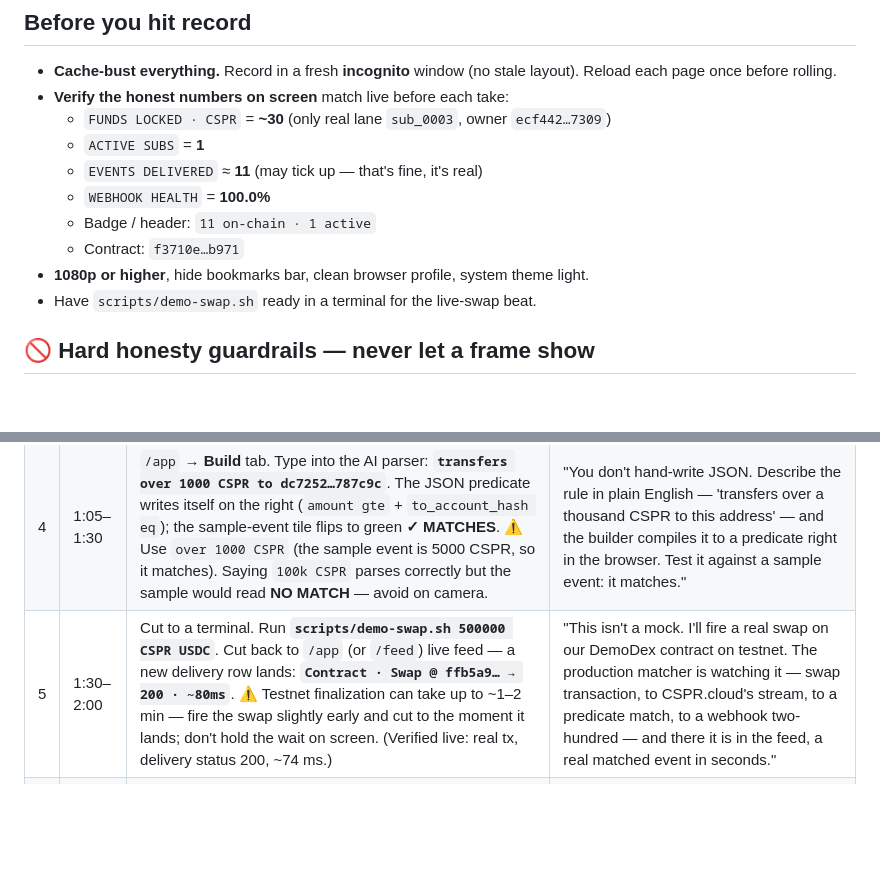
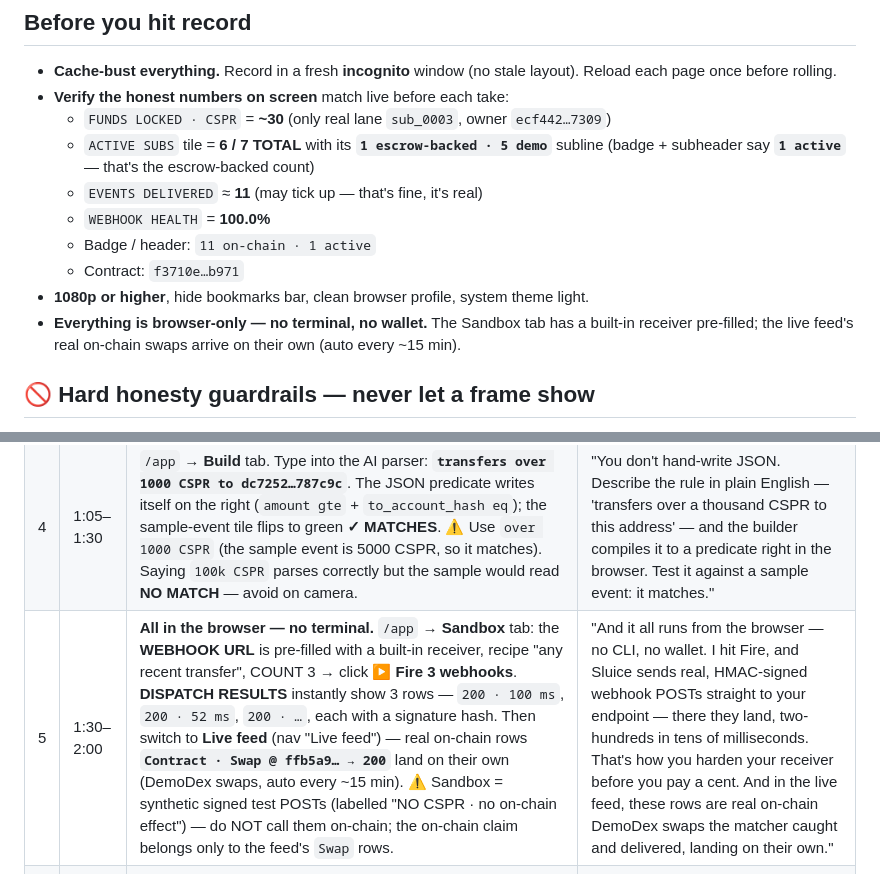
Before and after one commit to UnityNodes/Sluice, a Markdown page: docs/DEMO_SCRIPT.md, 2 parts joined by grey strips. Drawn GitHub-style; blank space fills up the shorter version.

```diff
--- a/docs/DEMO_SCRIPT.md
+++ b/docs/DEMO_SCRIPT.md
@@ -11,13 +11,13 @@
   Reload each page once before rolling.
 - **Verify the honest numbers on screen** match live before each take:
   - `FUNDS LOCKED · CSPR` = **~30** (only real lane `sub_0003`, owner `ecf442…7309`)
-  - `ACTIVE SUBS` = **1**
+  - `ACTIVE SUBS` tile = **6 / 7 TOTAL** with its **`1 escrow-backed · 5 demo`** subline (badge + subheader say **`1 active`** — that's the escrow-backed count)
   - `EVENTS DELIVERED` ≈ **11** (may tick up — that's fine, it's real)
   - `WEBHOOK HEALTH` = **100.0%**
   - Badge / header: `11 on-chain · 1 active`
   - Contract: `f3710e…b971`
 - **1080p or higher**, hide bookmarks bar, clean browser profile, system theme light.
-- Have `scripts/demo-swap.sh` ready in a terminal for the live-swap beat.
+- **Everything is browser-only — no terminal, no wallet.** The Sandbox tab has a built-in receiver pre-filled; the live feed's real on-chain swaps arrive on their own (auto every ~15 min).
 
 ## 🚫 Hard honesty guardrails — never let a frame show
 
@@ -43,7 +43,7 @@ If a beat can't be shot without one of these, cut the beat. Honesty is the whole
 | 2 | 0:15–0:35 | The landing page's **How it works** section (nav: "How it works") — its pipeline diagram: **Source → Matcher → Your webhook + On-chain receipt**. Let each stage land. | "Write a JSON rule. Prepay in CSPR into an on-chain escrow contract. Sluice watches the chain, and the instant a matching event lands it pushes it to your webhook — median under ~150 ms on testnet — and writes an auditable receipt back on chain." |
 | 3 | 0:35–1:05 | Open `/app` (Subscriptions tab). Pan the stat bar — **FUNDS LOCKED 30 CSPR · ACTIVE SUBS 6 / 7 TOTAL (hover the `1 escrow-backed · 5 demo` subline) · EVENTS DELIVERED 11 · WEBHOOK HEALTH 100%**. Then the table: hover the real lane **`sub_0003`** (30 CSPR, `ecf442…7309`); then hover a **`DEMO`-marked** lane (tooltip: demo lanes POST but write no receipt). | "Here's the live dashboard. Six lanes active — but only one is escrow-backed: thirty CSPR locked, funded from a real wallet. The other five are clearly marked **DEMO**. They deliver real webhooks so you can watch the feed move, but they hold no escrow, so we never count them as locked funds or write a fake on-chain receipt. What you see is exactly what's on chain — nothing inflated." |
 | 4 | 1:05–1:30 | `/app` → **Build** tab. Type into the AI parser: **`transfers over 1000 CSPR to dc7252…787c9c`**. The JSON predicate writes itself on the right (`amount gte` + `to_account_hash eq`); the sample-event tile flips to green **✓ MATCHES**. ⚠️ Use `over 1000 CSPR` (the sample event is 5000 CSPR, so it matches). Saying `100k CSPR` parses correctly but the sample would read **NO MATCH** — avoid on camera. | "You don't hand-write JSON. Describe the rule in plain English — 'transfers over a thousand CSPR to this address' — and the builder compiles it to a predicate right in the browser. Test it against a sample event: it matches." |
-| 5 | 1:30–2:00 | Cut to a terminal. Run **`scripts/demo-swap.sh 500000 CSPR USDC`**. Cut back to `/app` (or `/feed`) live feed — a new delivery row lands: **`Contract · Swap @ ffb5a9… → 200 · ~80ms`**. ⚠️ Testnet finalization can take up to ~1–2 min — fire the swap slightly early and cut to the moment it lands; don't hold the wait on screen. (Verified live: real tx, delivery status 200, ~74 ms.) | "This isn't a mock. I'll fire a real swap on our DemoDex contract on testnet. The production matcher is watching it — swap transaction, to CSPR.cloud's stream, to a predicate match, to a webhook two-hundred — and there it is in the feed, a real matched event in seconds." |
+| 5 | 1:30–2:00 | **All in the browser — no terminal.** `/app` → **Sandbox** tab: the **WEBHOOK URL** is pre-filled with a built-in receiver, recipe "any recent transfer", COUNT 3 → click **▶ Fire 3 webhooks**. **DISPATCH RESULTS** instantly show 3 rows — `200 · 100 ms`, `200 · 52 ms`, `200 · …`, each with a signature hash. Then switch to **Live feed** (nav "Live feed") — real on-chain rows **`Contract · Swap @ ffb5a9… → 200`** land on their own (DemoDex swaps, auto every ~15 min). ⚠️ Sandbox = synthetic signed test POSTs (labelled "NO CSPR · no on-chain effect") — do NOT call them on-chain; the on-chain claim belongs only to the feed's `Swap` rows. | "And it all runs from the browser — no CLI, no wallet. I hit Fire, and Sluice sends real, HMAC-signed webhook POSTs straight to your endpoint — there they land, two-hundreds in tens of milliseconds. That's how you harden your receiver before you pay a cent. And in the live feed, these rows are real on-chain DemoDex swaps the matcher caught and delivered, landing on their own." |
 | 6 | 2:00–2:25 | Show a real **`record_delivery`** deploy on **cspr.live** (`error: None`). Then the **x402** panel on `/app` (`Subscription 200 … 0.1 WCSPR`). ⚠️ **Do NOT do a live one-click x402 pull on camera** — the sub-200 buffer only fills from an event matching its predicate, and a cold click honestly shows *"no matched event available, nothing charged."* Narrate over the panel and reuse the old video's real on-chain micropayment footage (still valid), or pre-warm + confirm a settlement in rehearsal first. | "And the billing is real too. Every escrow-backed delivery is a deploy on Casper — your bill is an auditable ledger on cspr.live, not an invoice we made up. This lane is even paid per delivery over x402: each pull settles a point-one WCSPR micropayment through Casper's hosted facilitator, no wallet needed." |
 | 7 | 2:25–2:40 | The landing **MCP** section (nav: "MCP" — "Any MCP client drives Sluice"), or the `/app` **"For AI agents"** card: one hosted URL, any MCP client. Optional: a Claude/Cursor client listing the Sluice tools. | "Casper's AI Toolkit lets an agent read chain state, act on it, and pay per request. The missing piece was **react**. Sluice ships as one hosted MCP URL — any agent installs it and gets matched events pushed in as tool calls." |
 | 8 | 2:40–2:50 | Back to `/app` header: badge **`11 on-chain · 1 active`**, contract **`f3710e…b971 on cspr.live`**. End card: **sluice.unitynodes.com**. | "Live on Casper testnet today. One contract, one hosted MCP, honest on-chain numbers. Sluice — the react primitive for Casper." |
```
Also changed, not shown: docs/DEMO_SHOOT.md (+4 -4 lines).
